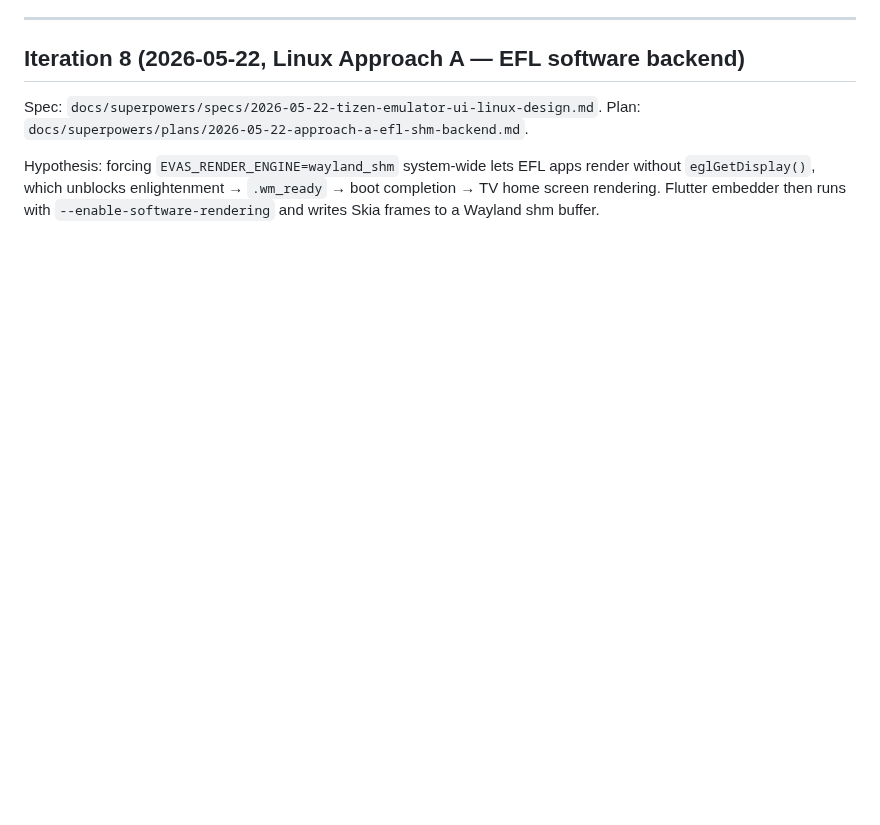
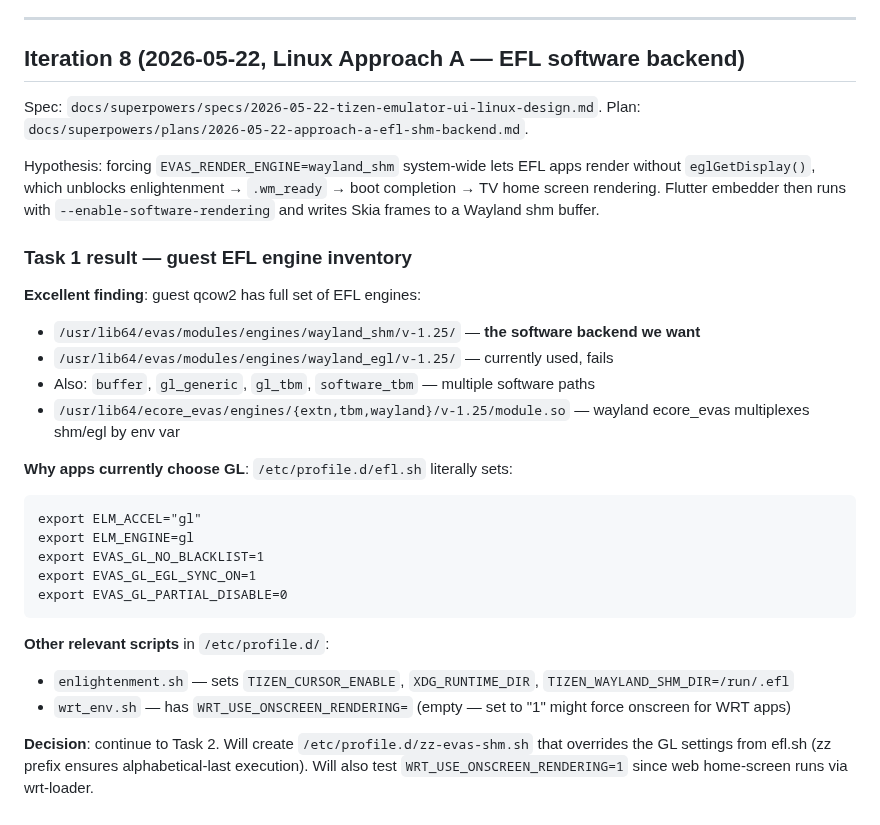
Before and after one commit to ChabanovX/tizen-tv-flutter-dev, a Markdown page: docs/FINDINGS.md, the part around the change. Drawn GitHub-style; blank space fills up the shorter version.

Commit message:
docs(emulator): iter8 task1 — guest EFL engine inventory, wayland_shm available
efl.sh in /etc/profile.d hardcodes ELM_ACCEL=gl + ELM_ENGINE=gl which forces
GL backend. wayland_shm and software_tbm modules are present in
/usr/lib64/evas/modules/engines/ — overriding env vars in zz-prefixed
profile.d script should switch to software path.

Co-Authored-By: Claude Opus 4.7 (1M context) <noreply@anthropic.com>

````diff
--- a/docs/FINDINGS.md
+++ b/docs/FINDINGS.md
@@ -1742,3 +1742,27 @@ Spec: `docs/superpowers/specs/2026-05-22-tizen-emulator-ui-linux-design.md`.
 Plan: `docs/superpowers/plans/2026-05-22-approach-a-efl-shm-backend.md`.
 
 Hypothesis: forcing `EVAS_RENDER_ENGINE=wayland_shm` system-wide lets EFL apps render without `eglGetDisplay()`, which unblocks enlightenment → `.wm_ready` → boot completion → TV home screen rendering. Flutter embedder then runs with `--enable-software-rendering` and writes Skia frames to a Wayland shm buffer.
+
+
+### Task 1 result — guest EFL engine inventory
+
+**Excellent finding**: guest qcow2 has full set of EFL engines:
+- `/usr/lib64/evas/modules/engines/wayland_shm/v-1.25/` — **the software backend we want**
+- `/usr/lib64/evas/modules/engines/wayland_egl/v-1.25/` — currently used, fails
+- Also: `buffer`, `gl_generic`, `gl_tbm`, `software_tbm` — multiple software paths
+- `/usr/lib64/ecore_evas/engines/{extn,tbm,wayland}/v-1.25/module.so` — wayland ecore_evas multiplexes shm/egl by env var
+
+**Why apps currently choose GL**: `/etc/profile.d/efl.sh` literally sets:
+```
+export ELM_ACCEL="gl"
+export ELM_ENGINE=gl
+export EVAS_GL_NO_BLACKLIST=1
+export EVAS_GL_EGL_SYNC_ON=1
+export EVAS_GL_PARTIAL_DISABLE=0
+```
+
+**Other relevant scripts** in `/etc/profile.d/`:
+- `enlightenment.sh` — sets `TIZEN_CURSOR_ENABLE`, `XDG_RUNTIME_DIR`, `TIZEN_WAYLAND_SHM_DIR=/run/.efl`
+- `wrt_env.sh` — has `WRT_USE_ONSCREEN_RENDERING=` (empty — set to "1" might force onscreen for WRT apps)
+
+**Decision**: continue to Task 2. Will create `/etc/profile.d/zz-evas-shm.sh` that overrides the GL settings from efl.sh (zz prefix ensures alphabetical-last execution). Will also test `WRT_USE_ONSCREEN_RENDERING=1` since web home-screen runs via wrt-loader.
````
